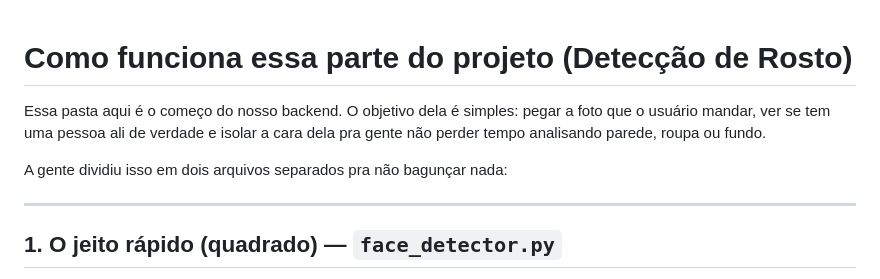
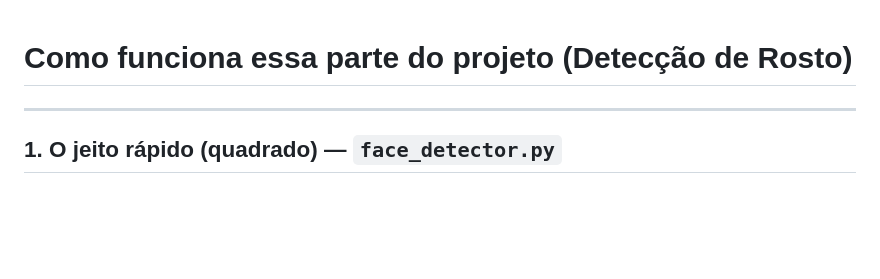
Before and after one commit to heramenezes/maquiagem_temp, a Markdown page: docs/COMO_FUNCIONA.md, the part around the change. GitHub-like rendering; blank space fills up the shorter version.

```diff
--- a/docs/COMO_FUNCIONA.md
+++ b/docs/COMO_FUNCIONA.md
@@ -1,8 +1,4 @@
 # Como funciona essa parte do projeto (Detecção de Rosto)
-
-Essa pasta aqui é o começo do nosso backend. O objetivo dela é simples: pegar a foto que o usuário mandar, ver se tem uma pessoa ali de verdade e isolar a cara dela pra gente não perder tempo analisando parede, roupa ou fundo.
-
-A gente dividiu isso em dois arquivos separados pra não bagunçar nada:
 
 ---
 
```
